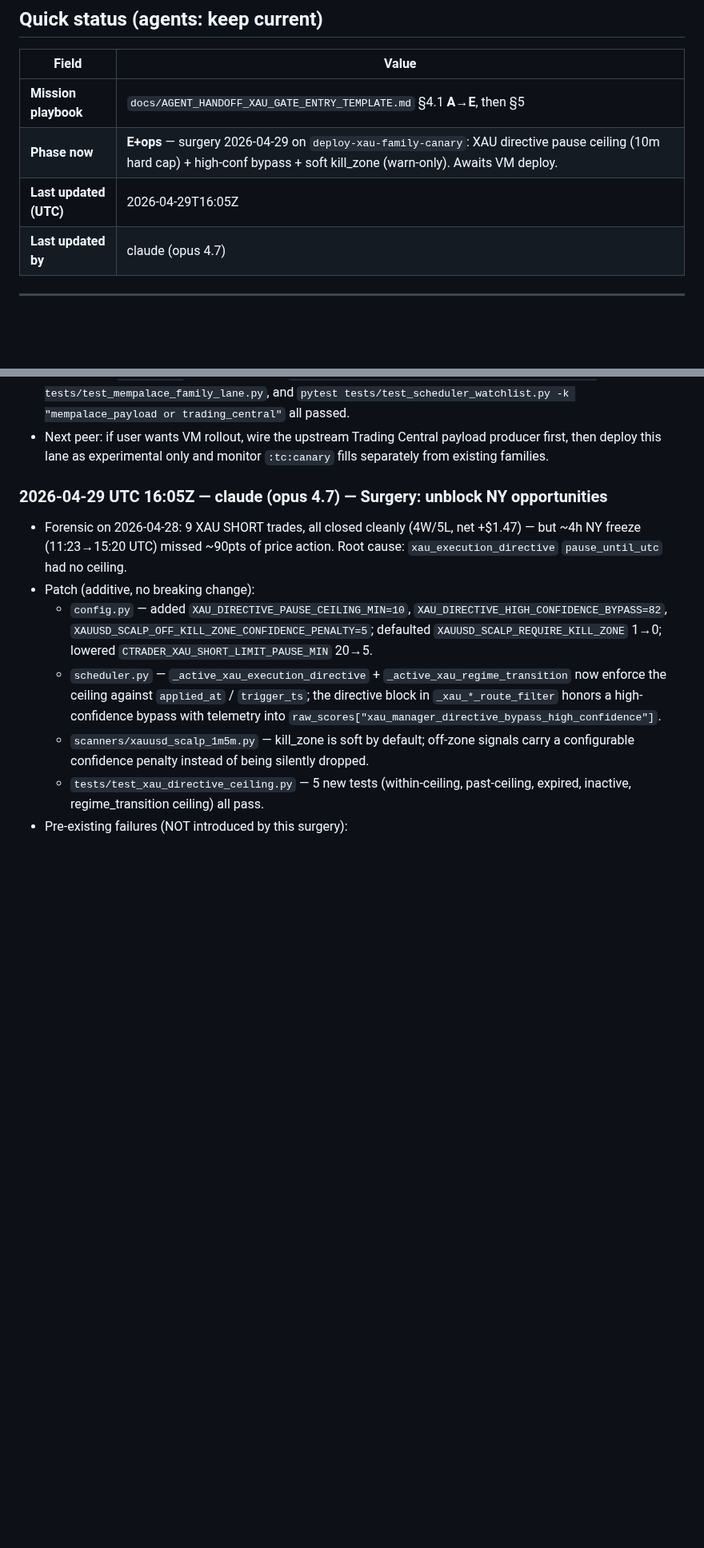
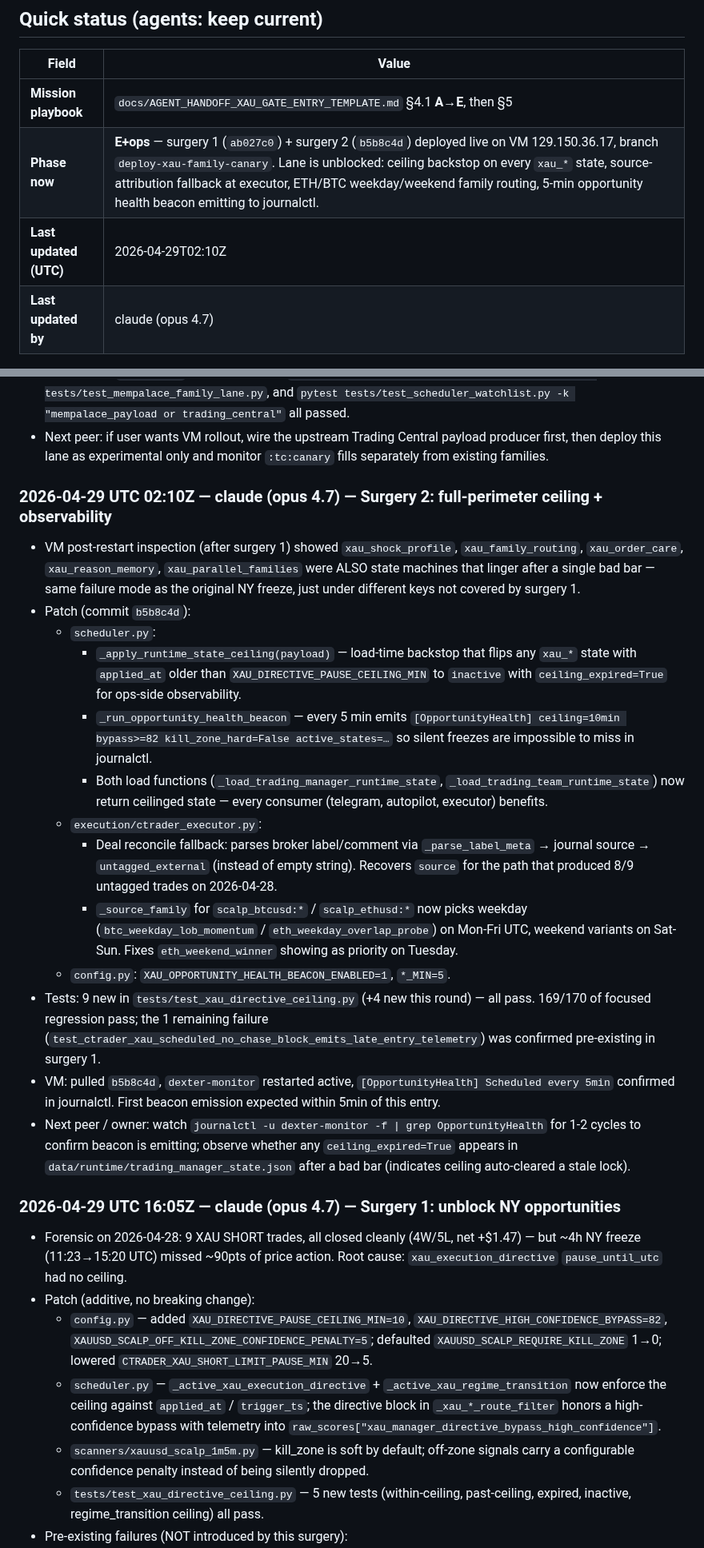
Before and after one commit to Geowahaha/Oracle_Ctrader_Geomonkey, a Markdown page: docs/AGENT_SYNC_BOARD.md, 2 parts joined by grey strips. Shown at 80% size. Rendered like a GitHub page; blank space fills up the shorter version.

Commit message:
docs(sync-board): record surgery 1 + surgery 2 — NY unblock + full-perimeter ceiling
Co-Authored-By: Claude Opus 4.7 <noreply@anthropic.com>

```diff
--- a/docs/AGENT_SYNC_BOARD.md
+++ b/docs/AGENT_SYNC_BOARD.md
@@ -19,8 +19,8 @@
 | Field | Value |
 |-------|--------|
 | **Mission playbook** | `docs/AGENT_HANDOFF_XAU_GATE_ENTRY_TEMPLATE.md` §4.1 **A→E**, then §5 |
-| **Phase now** | **E+ops** — surgery 2026-04-29 on `deploy-xau-family-canary`: XAU directive pause ceiling (10m hard cap) + high-conf bypass + soft kill_zone (warn-only). Awaits VM deploy. |
-| **Last updated (UTC)** | 2026-04-29T16:05Z |
+| **Phase now** | **E+ops** — surgery 1 (`ab027c0`) + surgery 2 (`b5b8c4d`) deployed live on VM 129.150.36.17, branch `deploy-xau-family-canary`. Lane is unblocked: ceiling backstop on every `xau_*` state, source-attribution fallback at executor, ETH/BTC weekday/weekend family routing, 5-min opportunity health beacon emitting to journalctl. |
+| **Last updated (UTC)** | 2026-04-29T02:10Z |
 | **Last updated by** | claude (opus 4.7) |
 
 ---
@@ -85,7 +85,23 @@ Format each entry:
 - Verification: `py_compile` on changed files, `pytest tests/test_trading_central_family_lane.py tests/test_mempalace_family_lane.py`, and `pytest tests/test_scheduler_watchlist.py -k "mempalace_payload or trading_central"` all passed.
 - Next peer: if user wants VM rollout, wire the upstream Trading Central payload producer first, then deploy this lane as experimental only and monitor `:tc:canary` fills separately from existing families.
 
-### 2026-04-29 UTC 16:05Z — claude (opus 4.7) — Surgery: unblock NY opportunities
+### 2026-04-29 UTC 02:10Z — claude (opus 4.7) — Surgery 2: full-perimeter ceiling + observability
+
+- VM post-restart inspection (after surgery 1) showed `xau_shock_profile`, `xau_family_routing`, `xau_order_care`, `xau_reason_memory`, `xau_parallel_families` were ALSO state machines that linger after a single bad bar — same failure mode as the original NY freeze, just under different keys not covered by surgery 1.
+- Patch (commit `b5b8c4d`):
+  - `scheduler.py`:
+    - `_apply_runtime_state_ceiling(payload)` — load-time backstop that flips any `xau_*` state with `applied_at` older than `XAU_DIRECTIVE_PAUSE_CEILING_MIN` to `inactive` with `ceiling_expired=True` for ops-side observability.
+    - `_run_opportunity_health_beacon` — every 5 min emits `[OpportunityHealth] ceiling=10min bypass>=82 kill_zone_hard=False active_states=…` so silent freezes are impossible to miss in journalctl.
+    - Both load functions (`_load_trading_manager_runtime_state`, `_load_trading_team_runtime_state`) now return ceilinged state — every consumer (telegram, autopilot, executor) benefits.
+  - `execution/ctrader_executor.py`:
+    - Deal reconcile fallback: parses broker label/comment via `_parse_label_meta` → journal source → `untagged_external` (instead of empty string). Recovers `source` for the path that produced 8/9 untagged trades on 2026-04-28.
+    - `_source_family` for `scalp_btcusd:*` / `scalp_ethusd:*` now picks weekday (`btc_weekday_lob_momentum` / `eth_weekday_overlap_probe`) on Mon-Fri UTC, weekend variants on Sat-Sun. Fixes `eth_weekend_winner` showing as priority on Tuesday.
+  - `config.py`: `XAU_OPPORTUNITY_HEALTH_BEACON_ENABLED=1`, `*_MIN=5`.
+- Tests: 9 new in `tests/test_xau_directive_ceiling.py` (+4 new this round) — all pass. 169/170 of focused regression pass; the 1 remaining failure (`test_ctrader_xau_scheduled_no_chase_block_emits_late_entry_telemetry`) was confirmed pre-existing in surgery 1.
+- VM: pulled `b5b8c4d`, `dexter-monitor` restarted active, `[OpportunityHealth] Scheduled every 5min` confirmed in journalctl. First beacon emission expected within 5min of this entry.
+- Next peer / owner: watch `journalctl -u dexter-monitor -f | grep OpportunityHealth` for 1-2 cycles to confirm beacon is emitting; observe whether any `ceiling_expired=True` appears in `data/runtime/trading_manager_state.json` after a bad bar (indicates ceiling auto-cleared a stale lock).
+
+### 2026-04-29 UTC 16:05Z — claude (opus 4.7) — Surgery 1: unblock NY opportunities
 
 - Forensic on 2026-04-28: 9 XAU SHORT trades, all closed cleanly (4W/5L, net +$1.47) — but ~4h NY freeze (11:23→15:20 UTC) missed ~90pts of price action. Root cause: `xau_execution_directive` `pause_until_utc` had no ceiling.
 - Patch (additive, no breaking change):
```
